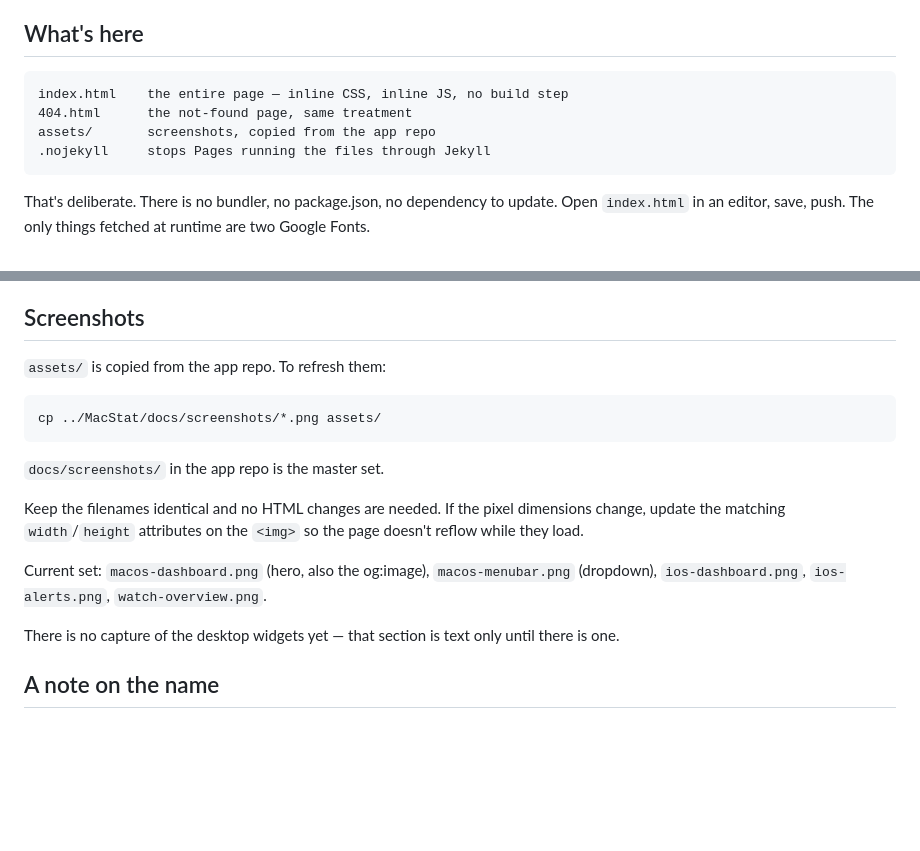
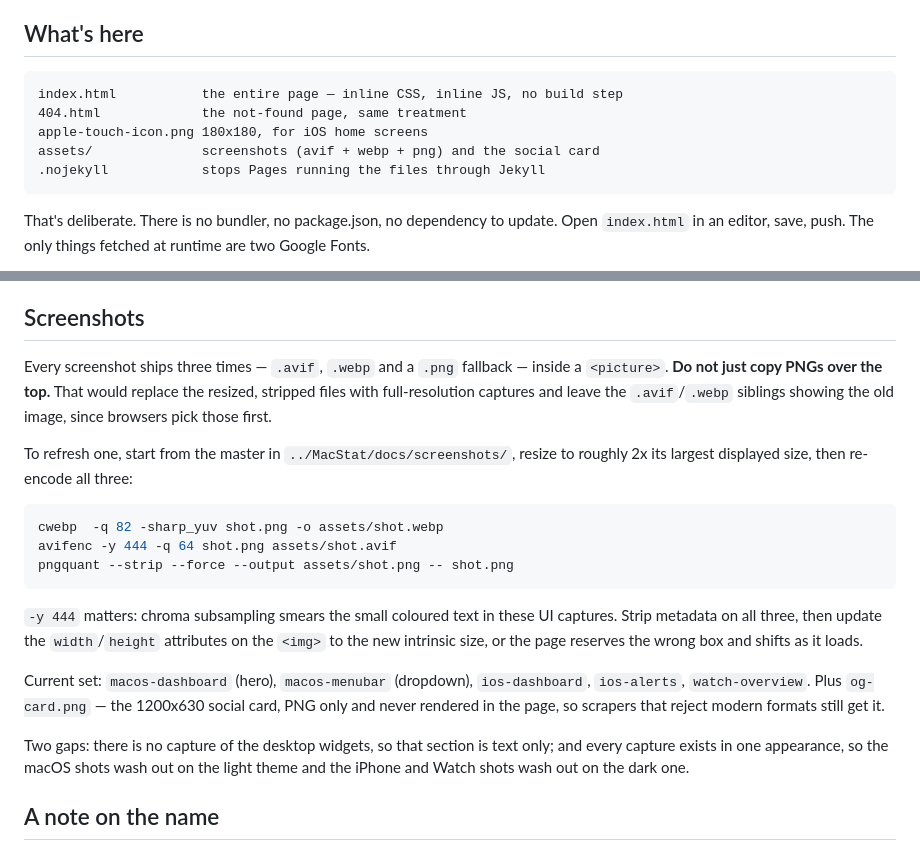
Before and after one commit to malekTheCoder/SentryWebsite, a Markdown page: README.md, 2 parts joined by grey strips. Rendered like a GitHub page; blank space fills up the shorter version.

Commit message:
README: the screenshot instructions would have broken the page
"cp ../MacStat/docs/screenshots/*.png assets/" was correct when the assets
were single PNGs. They are now three files each inside a <picture>, and
browsers pick the AVIF first — so copying a PNG over the top would have
replaced a resized, stripped file with a full-resolution capture that
nothing displays, while the page kept serving the old image from the .avif
sibling. Silent, and confusing to debug.

Replaced with the actual re-encode, including why -y 444 is not optional
(chroma subsampling smears the small coloured text in UI screenshots) and
the reminder to update width/height, which I got wrong myself earlier today
and which costs a layout shift.

Also corrected the og:image, which is og-card.png rather than the hero
screenshot, and listed apple-touch-icon.png, which was missing from the file
list. Noted the two real gaps: no desktop-widget capture, and every
screenshot exists in one appearance only, which is why half of them wash out
in whichever theme you are not in.

Co-Authored-By: Claude Opus 5 <noreply@anthropic.com>

````diff
--- a/README.md
+++ b/README.md
@@ -9,10 +9,11 @@ Live at **<https://malekswilam.dev/SentryWebsite/>**.
 ## What's here
 
 ```
-index.html    the entire page — inline CSS, inline JS, no build step
-404.html      the not-found page, same treatment
-assets/       screenshots, copied from the app repo
-.nojekyll     stops Pages running the files through Jekyll
+index.html           the entire page — inline CSS, inline JS, no build step
+404.html             the not-found page, same treatment
+apple-touch-icon.png 180x180, for iOS home screens
+assets/              screenshots (avif + webp + png) and the social card
+.nojekyll            stops Pages running the files through Jekyll
 ```
 
 That's deliberate. There is no bundler, no package.json, no dependency to
@@ -116,24 +117,35 @@ moment you merge. It's a two-word edit; the cost is only in remembering.
 
 ## Screenshots
 
-`assets/` is copied from the app repo. To refresh them:
+Every screenshot ships three times — `.avif`, `.webp` and a `.png`
+fallback — inside a `<picture>`. **Do not just copy PNGs over the top.**
+That would replace the resized, stripped files with full-resolution captures
+and leave the `.avif`/`.webp` siblings showing the old image, since browsers
+pick those first.
+
+To refresh one, start from the master in `../MacStat/docs/screenshots/`,
+resize to roughly 2x its largest displayed size, then re-encode all three:
 
 ```bash
-cp ../MacStat/docs/screenshots/*.png assets/
+cwebp  -q 82 -sharp_yuv shot.png -o assets/shot.webp
+avifenc -y 444 -q 64 shot.png assets/shot.avif
+pngquant --strip --force --output assets/shot.png -- shot.png
 ```
 
-`docs/screenshots/` in the app repo is the master set.
+`-y 444` matters: chroma subsampling smears the small coloured text in these
+UI captures. Strip metadata on all three, then update the `width`/`height`
+attributes on the `<img>` to the new intrinsic size, or the page reserves
+the wrong box and shifts as it loads.
 
-Keep the filenames identical and no HTML changes are needed. If the pixel
-dimensions change, update the matching `width`/`height` attributes on the
-`<img>` so the page doesn't reflow while they load.
+Current set: `macos-dashboard` (hero), `macos-menubar` (dropdown),
+`ios-dashboard`, `ios-alerts`, `watch-overview`. Plus `og-card.png` — the
+1200x630 social card, PNG only and never rendered in the page, so scrapers
+that reject modern formats still get it.
 
-Current set: `macos-dashboard.png` (hero, also the og:image),
-`macos-menubar.png` (dropdown), `ios-dashboard.png`, `ios-alerts.png`,
-`watch-overview.png`.
-
-There is no capture of the desktop widgets yet — that section is text only
-until there is one.
+Two gaps: there is no capture of the desktop widgets, so that section is
+text only; and every capture exists in one appearance, so the macOS shots
+wash out on the light theme and the iPhone and Watch shots wash out on the
+dark one.
 
 ## A note on the name
 
````
